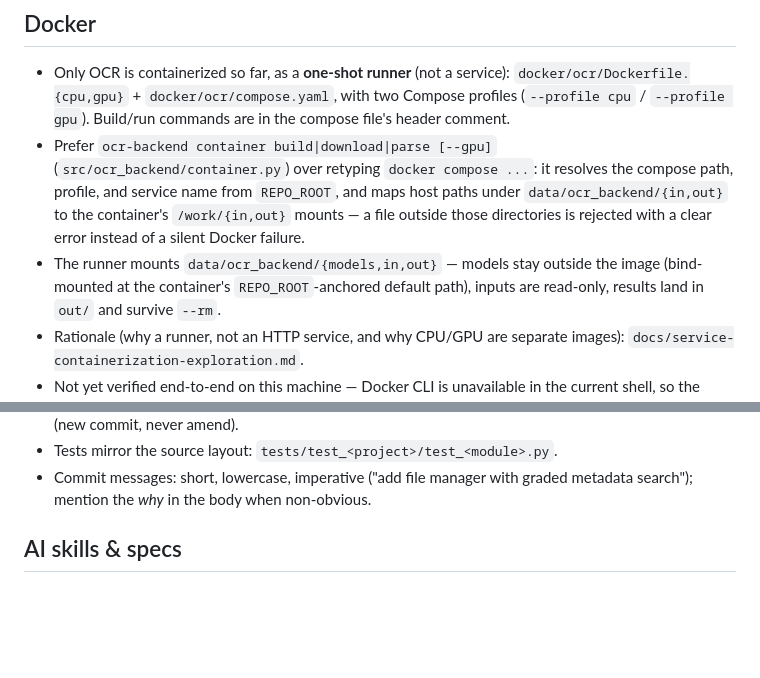
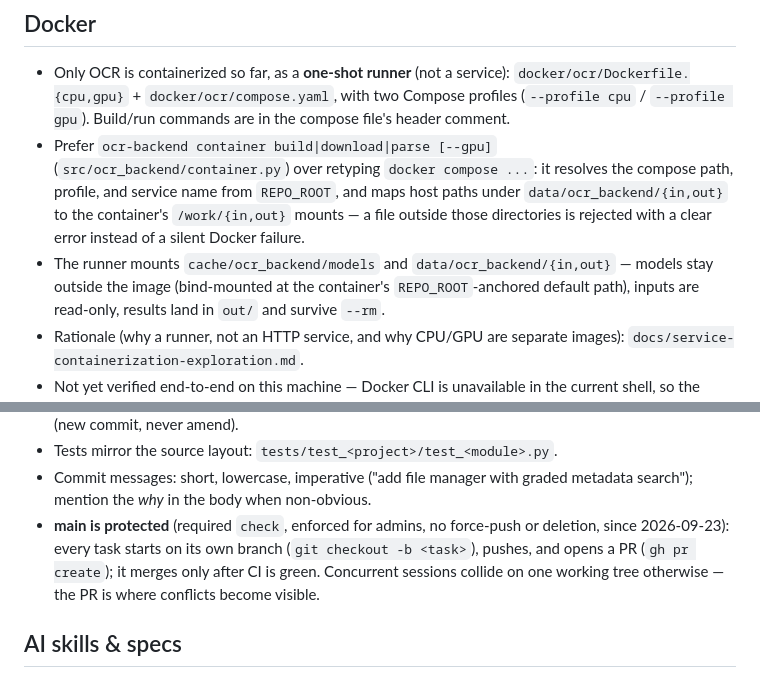
Before and after one commit to cj9208/ai-coding, a Markdown page: AGENTS.md, 2 parts joined by grey strips. Drawn GitHub-style; blank space fills up the shorter version.

```diff
--- a/AGENTS.md
+++ b/AGENTS.md
@@ -137,7 +137,7 @@ are already there). Env convention lives only in
   maps host paths under `data/ocr_backend/{in,out}` to the container's
   `/work/{in,out}` mounts — a file outside those directories is rejected with
   a clear error instead of a silent Docker failure.
-- The runner mounts `data/ocr_backend/{models,in,out}` — models stay outside
+- The runner mounts `cache/ocr_backend/models` and `data/ocr_backend/{in,out}` — models stay outside
   the image (bind-mounted at the container's `REPO_ROOT`-anchored default
   path), inputs are read-only, results land in `out/` and survive `--rm`.
 - Rationale (why a runner, not an HTTP service, and why CPU/GPU are separate
@@ -167,6 +167,11 @@ are already there). Env convention lives only in
 - Tests mirror the source layout: `tests/test_<project>/test_<module>.py`.
 - Commit messages: short, lowercase, imperative ("add file manager with
   graded metadata search"); mention the *why* in the body when non-obvious.
+- **main is protected** (required `check`, enforced for admins, no force-push
+  or deletion, since 2026-09-23): every task starts on its own branch
+  (`git checkout -b <task>`), pushes, and opens a PR (`gh pr create`);
+  it merges only after CI is green. Concurrent sessions collide on one
+  working tree otherwise — the PR is where conflicts become visible.
 
 ## AI skills & specs
 
```
Also changed, not shown: docs/verification-gates.md (+5 -1 lines).
